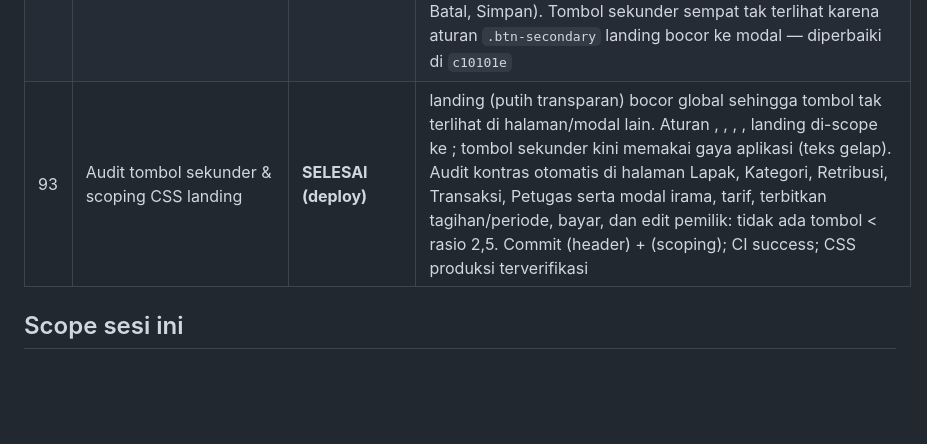
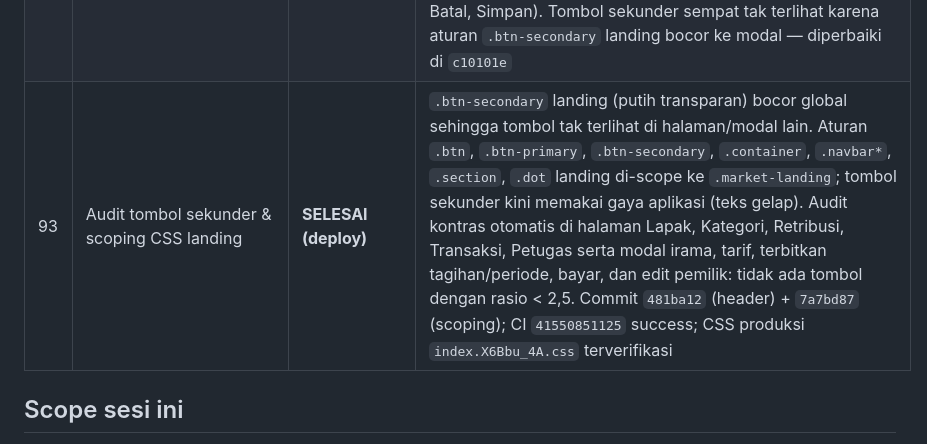
Before and after one commit to spektrumedia2020-collab/siaga, a Markdown page: knowledge/tasks/CURRENT.md, the part around the change. GitHub-like rendering; blank space fills up the shorter version.

Commit message:
Fix the audit row wording

```diff
--- a/knowledge/tasks/CURRENT.md
+++ b/knowledge/tasks/CURRENT.md
@@ -104,7 +104,7 @@ menampilkan data.
 | 90 | E2E antrean presensi offline | **SELESAI (terverifikasi DB), 2 baris uji menunggu izin hapus** | Dua bug ditemukan & diperbaiki: (a) timestamp absensi dikirim tanpa offset → server bergeser; kini dikonversi UTC; (b) `upsert(onConflict client_uuid)` gagal senyap karena index 027 **parsial**; sync diganti insert → bila `23505` update per `client_uuid`. Profil petugas (nama/pasar) di-cache saat dashboard online agar check-in offline tidak gagal. Hasil: check-in 22:43 WIB saat offline tidak masuk DB (0 baris), setelah sinyal pulih tersinkron satu baris `id 7` (`check_in 15:43Z`, `check_out null`, `client_uuid ef3c99fb-…`). Baris uji `id 6` (check-in/out 15:31–15:32Z) dan `id 7` masih ada di `attendance` |
 | 91 | Batasi absensi 1× per hari (migration 028) | **SELESAI (migration applied & terverifikasi, APK terpasang)** | `migrations/028_attendance_one_per_day.sql` dijalankan pemilik 2026-11-03. Verifikasi pooler: kolom `attendance_date`, trigger `trg_set_attendance_date`, unique index `attendance_one_per_day`; insert pertama OK (tanggal terisi), insert kedua ditolak `23505`, residu rollback 0. Aplikasi: tombol "Absensi hari ini selesai" setelah check-out, guard lokal+server sebelum check-in, konflik `23505` saat sinkron tidak diulang. `flutter analyze` 0 issue; APK guard terpasang di 23124RA7EO |
 | 92 | Set irama penagihan per lapak (multi-select) | **SELESAI (kode, belum deploy)** | Tombol **Irama Penagihan** di halaman Lapak membuka dialog: pilih jenis non-tahunan, irama (Harian/Mingguan+hari/Bulanan+tanggal), filter sektor/cari, checkbox per lapak (50/halaman), “Pilih semua hasil filter”, lalu Simpan menerapkan `collection_period` + `collection_anchor` ke tarif terpilih (chunk 200). Mengubah irama tidak menerbitkan tagihan. Data lapak diambil terpisah dengan paginasi agar melewati batas 1000 baris. Typecheck + build PASS; uji UI lokal: 1.396 lapak tampil benar, pilih semua = 1.396, Batal tidak mengubah data (tetap 1.396 HARIAN + 1.396 TAHUNAN). Diverifikasi visual di browser Qoder (screenshot dialog: filter, tabel, paginasi, pilih semua, Batal, Simpan). Tombol sekunder sempat tak terlihat karena aturan `.btn-secondary` landing bocor ke modal — diperbaiki di `c10101e` |
-| 93 | Audit tombol sekunder & scoping CSS landing | **SELESAI (deploy)** |  landing (putih transparan) bocor global sehingga tombol tak terlihat di halaman/modal lain. Aturan , , , ,  landing di-scope ke ; tombol sekunder kini memakai gaya aplikasi (teks gelap). Audit kontras otomatis di halaman Lapak, Kategori, Retribusi, Transaksi, Petugas serta modal irama, tarif, terbitkan tagihan/periode, bayar, dan edit pemilik: tidak ada tombol < rasio 2,5. Commit  (header) +  (scoping); CI  success; CSS produksi  terverifikasi |
+| 93 | Audit tombol sekunder & scoping CSS landing | **SELESAI (deploy)** | `.btn-secondary` landing (putih transparan) bocor global sehingga tombol tak terlihat di halaman/modal lain. Aturan `.btn`, `.btn-primary`, `.btn-secondary`, `.container`, `.navbar*`, `.section`, `.dot` landing di-scope ke `.market-landing`; tombol sekunder kini memakai gaya aplikasi (teks gelap). Audit kontras otomatis di halaman Lapak, Kategori, Retribusi, Transaksi, Petugas serta modal irama, tarif, terbitkan tagihan/periode, bayar, dan edit pemilik: tidak ada tombol dengan rasio < 2,5. Commit `481ba12` (header) + `7a7bd87` (scoping); CI `41550851125` success; CSS produksi `index.X6Bbu_4A.css` terverifikasi |
 
 ## Scope sesi ini
 
```
